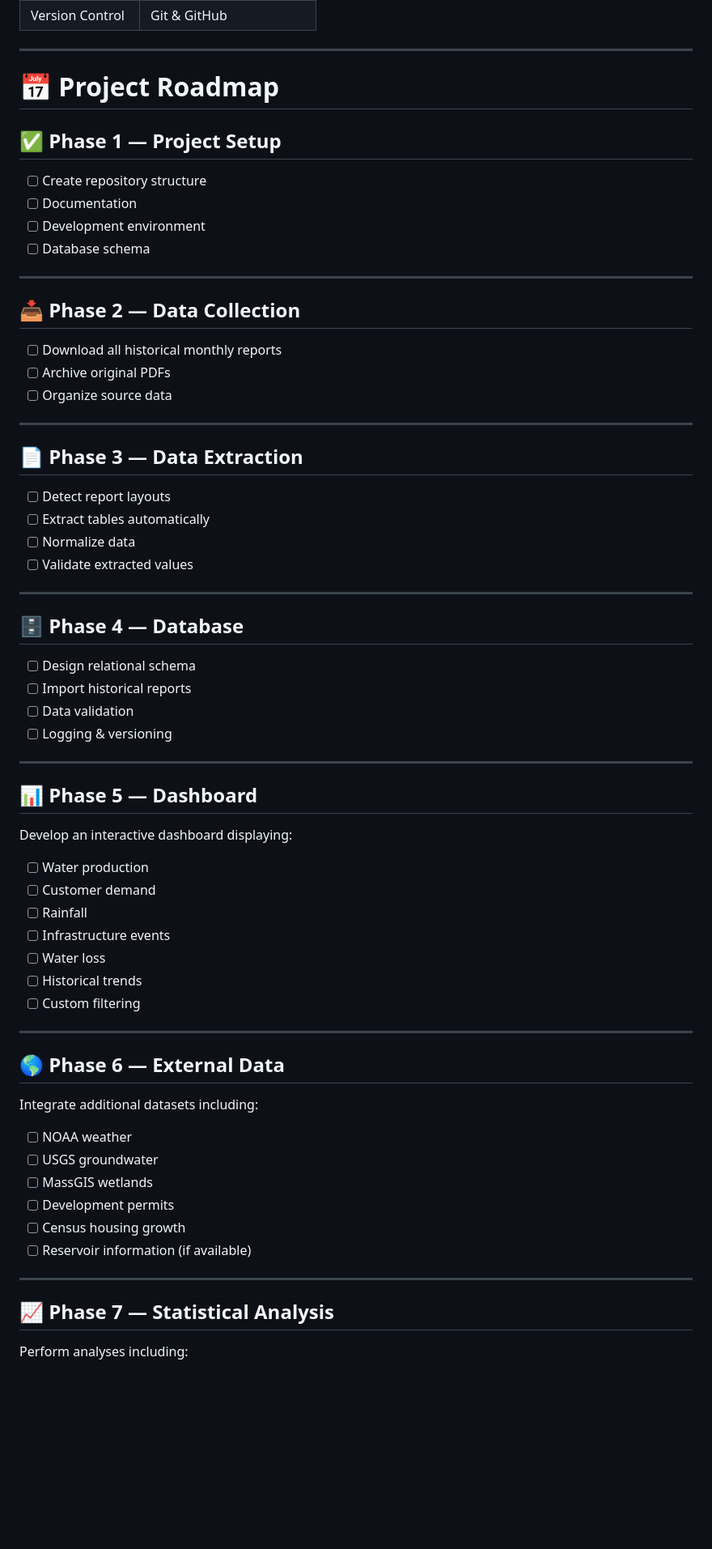
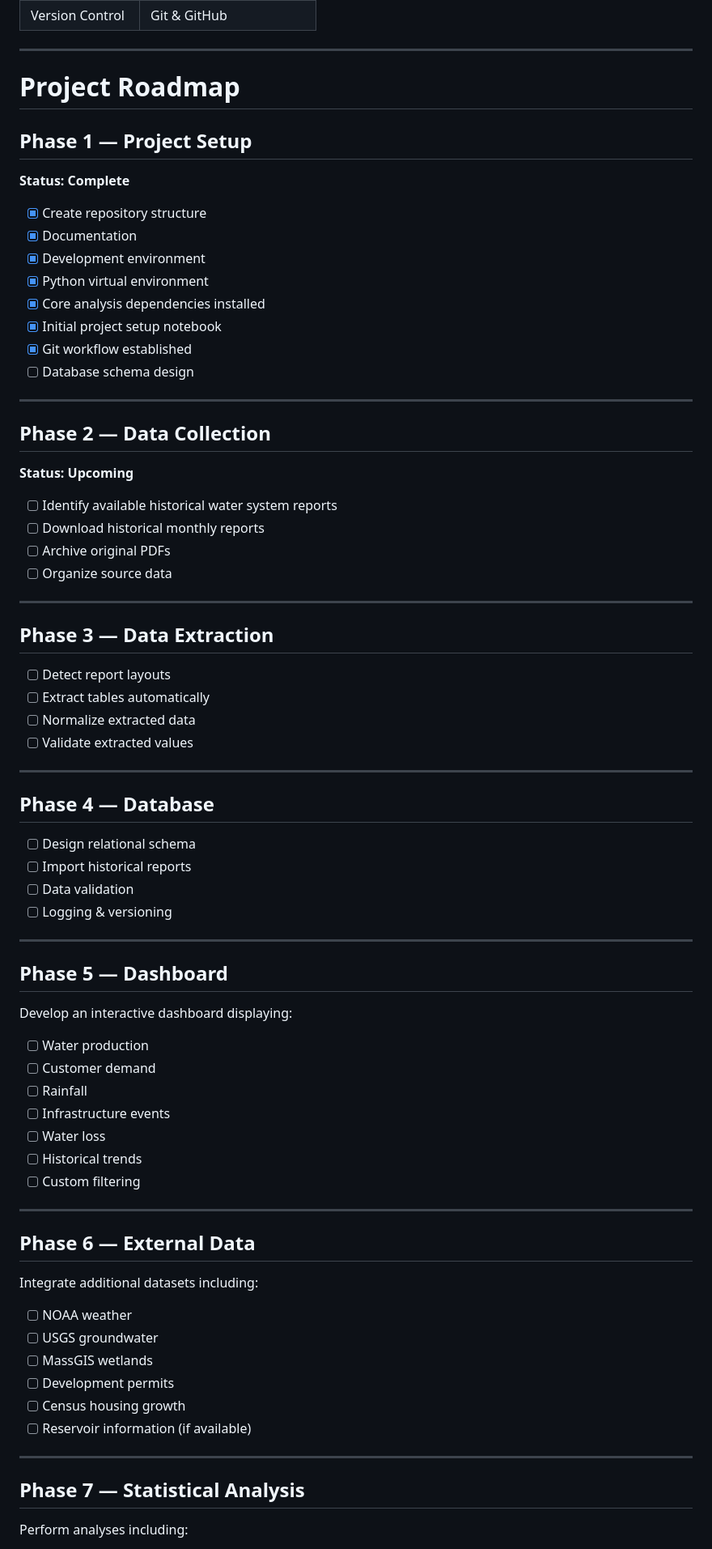
Before and after one commit to jesusperez404/water-conservation-analysis, a Markdown page: README.md, the part around one of its changes. Shown at 81% size. Drawn GitHub-style; blank space fills up the shorter version.

Commit message:
Commiting README

```diff
--- a/README.md
+++ b/README.md
@@ -113,35 +113,44 @@ Monthly Reports
 
 ---
 
-# 📅 Project Roadmap
+# Project Roadmap
 
-## ✅ Phase 1 — Project Setup
+## Phase 1 — Project Setup
 
-- [ ] Create repository structure
-- [ ] Documentation
-- [ ] Development environment
-- [ ] Database schema
+**Status: Complete**
+
+- [x] Create repository structure
+- [x] Documentation
+- [x] Development environment
+- [x] Python virtual environment
+- [x] Core analysis dependencies installed
+- [x] Initial project setup notebook
+- [x] Git workflow established
+- [ ] Database schema design
 
 ---
 
-## 📥 Phase 2 — Data Collection
+## Phase 2 — Data Collection
 
-- [ ] Download all historical monthly reports
+**Status: Upcoming**
+
+- [ ] Identify available historical water system reports
+- [ ] Download historical monthly reports
 - [ ] Archive original PDFs
 - [ ] Organize source data
 
 ---
 
-## 📄 Phase 3 — Data Extraction
+## Phase 3 — Data Extraction
 
 - [ ] Detect report layouts
 - [ ] Extract tables automatically
-- [ ] Normalize data
+- [ ] Normalize extracted data
 - [ ] Validate extracted values
 
 ---
 
-## 🗄️ Phase 4 — Database
+## Phase 4 — Database
 
 - [ ] Design relational schema
 - [ ] Import historical reports
@@ -150,7 +159,7 @@ Monthly Reports
 
 ---
 
-## 📊 Phase 5 — Dashboard
+## Phase 5 — Dashboard
 
 Develop an interactive dashboard displaying:
 
@@ -164,7 +173,7 @@ Develop an interactive dashboard displaying:
 
 ---
 
-## 🌎 Phase 6 — External Data
+## Phase 6 — External Data
 
 Integrate additional datasets including:
 
@@ -177,7 +186,7 @@ Integrate additional datasets including:
 
 ---
 
-## 📈 Phase 7 — Statistical Analysis
+## Phase 7 — Statistical Analysis
 
 Perform analyses including:
 
```
Also changed, not shown: other parts of README.md (+42 -20 lines).
